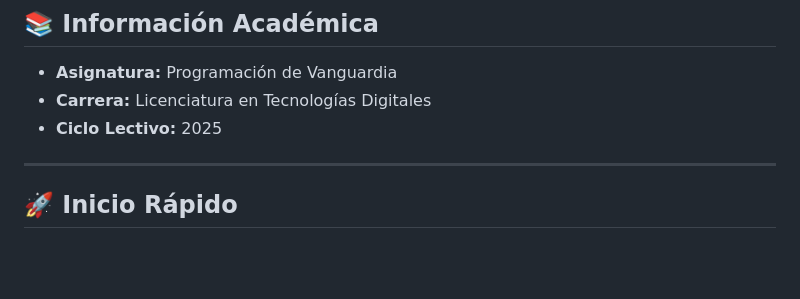
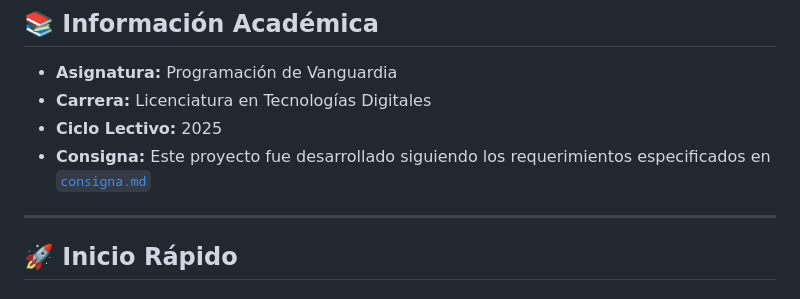
Before and after one commit to rcrossa/TP_Prog_Vanguardia, a Markdown page: README.md, the part around the change. GitHub-like rendering; blank space fills up the shorter version.

Commit message:
fix: Add project requirements reference in README

```diff
--- a/README.md
+++ b/README.md
@@ -7,6 +7,7 @@
 - **Asignatura:** Programación de Vanguardia
 - **Carrera:** Licenciatura en Tecnologías Digitales
 - **Ciclo Lectivo:** 2025
+- **Consigna:** Este proyecto fue desarrollado siguiendo los requerimientos especificados en [`consigna.md`](./consigna.md)
 
 ---
 
```
